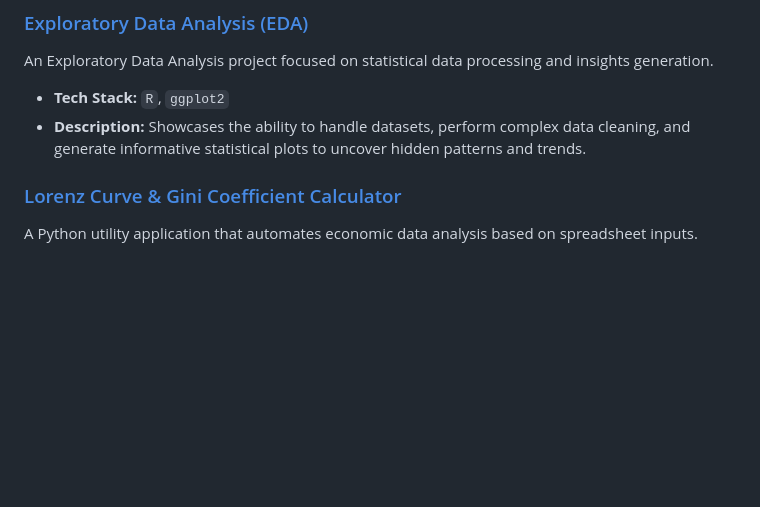
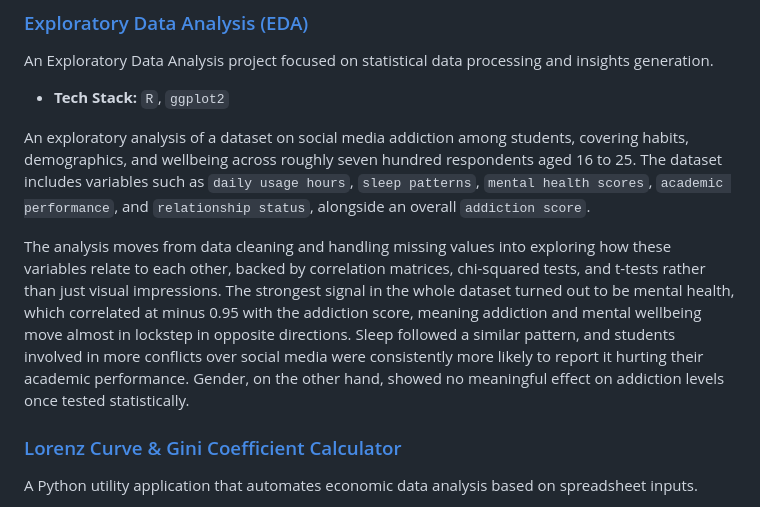
Before and after one commit to ZuziakF/Filip_Zuziak_Portfolio, a Markdown page: README.md, the part around the change. GitHub-like rendering; blank space fills up the shorter version.

```diff
--- a/README.md
+++ b/README.md
@@ -57,7 +57,10 @@ Once a competition takes place, admins record each athlete's result, which feeds
 ### [Exploratory Data Analysis (EDA)](<./EDA Analysis>)
 An Exploratory Data Analysis project focused on statistical data processing and insights generation.
 * **Tech Stack:** `R`, `ggplot2`
-* **Description:** Showcases the ability to handle datasets, perform complex data cleaning, and generate informative statistical plots to uncover hidden patterns and trends.
+
+An exploratory analysis of a dataset on social media addiction among students, covering habits, demographics, and wellbeing across roughly seven hundred respondents aged 16 to 25. The dataset includes variables such as `daily usage hours`, `sleep patterns`, `mental health scores`, `academic performance`, and `relationship status`, alongside an overall `addiction score`.
+
+The analysis moves from data cleaning and handling missing values into exploring how these variables relate to each other, backed by correlation matrices, chi-squared tests, and t-tests rather than just visual impressions. The strongest signal in the whole dataset turned out to be mental health, which correlated at minus 0.95 with the addiction score, meaning addiction and mental wellbeing move almost in lockstep in opposite directions. Sleep followed a similar pattern, and students involved in more conflicts over social media were consistently more likely to report it hurting their academic performance. Gender, on the other hand, showed no meaningful effect on addiction levels once tested statistically.
 
 
 ### [Lorenz Curve & Gini Coefficient Calculator](<./Lorenz Curve>)
```
